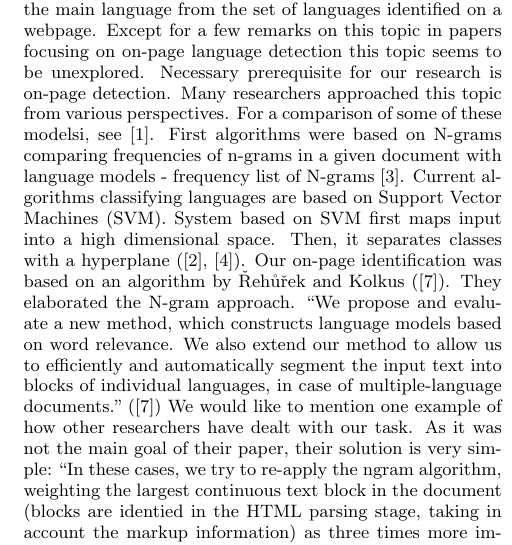
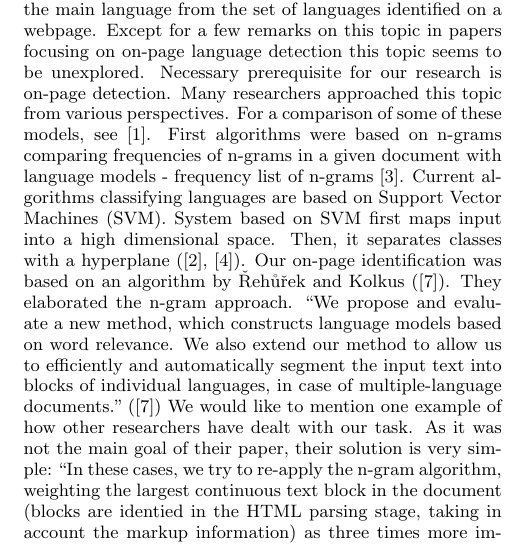
Before and after one commit to xhresko/majorlang_paper, a LaTeX paper (major_lang_paper.tex): part of one column of page 2 of 3, cut so that both start at the same text. Compiled offline with pdfLaTeX.

Commit message:
Minor corrections

```diff
--- a/major_lang_paper.tex
+++ b/major_lang_paper.tex
@@ -150,18 +150,18 @@ TODO
   of languages identified on a webpage. Except for a few remarks on this topic in papers
   focusing on on-page language detection this topic seems to be unexplored.
   Necessary prerequisite for our research is on-page detection. Many researchers approached this topic
-  from various perspectives. For a comparison of some of these modelsi, see \cite{Baldwin:shortlong}.
-  First algorithms were based on N-grams comparing frequencies of n-grams in a given document with
-  language models - frequency list of N-grams \cite{trenkle:ngram}. Current algorithms classifying languages
+  from various perspectives. For a comparison of some of these models, see \cite{Baldwin:shortlong}.
+  First algorithms were based on n-grams comparing frequencies of n-grams in a given document with
+  language models - frequency list of n-grams \cite{trenkle:ngram}. Current algorithms classifying languages
   are based on Support Vector Machines (SVM). System based on SVM first maps input into a high dimensional space.
   Then, it separates classes with a hyperplane (\cite{Campbell:supportvector}, \cite{Lodhi:textclass}).
-  Our on-page identification was based on an algorithm by Řehůřek and Kolkus (\cite{Rehurek:languageidentification}).  They elaborated the N-gram approach.
+  Our on-page identification was based on an algorithm by Řehůřek and Kolkus (\cite{Rehurek:languageidentification}).  They elaborated the n-gram approach.
   “We propose and evaluate a new method, which constructs language models based on word relevance. We also
   extend our method to allow us to efficiently and automatically segment the input text into blocks of individual
   languages, in case of multiple-language documents.” (\cite{Rehurek:languageidentification})
   We would like to mention one example of how other researchers have dealt with our task. As it was not the main goal of
   their paper, their solution is very simple:
-  “In these cases, we try to re-apply the ngram algorithm, weighting the largest continuous text block in the document
+  “In these cases, we try to re-apply the n-gram algorithm, weighting the largest continuous text block in the document
   (blocks are identied in the HTML parsing stage, taking in account the markup information) as three times more important
   than the normal text. The rationale for this is that the longest block will very likely correspond to a good description
   of the page, possibly in its main language.” (\cite{Martins:langidentweb}) If we are to determine the major language of a website
```
